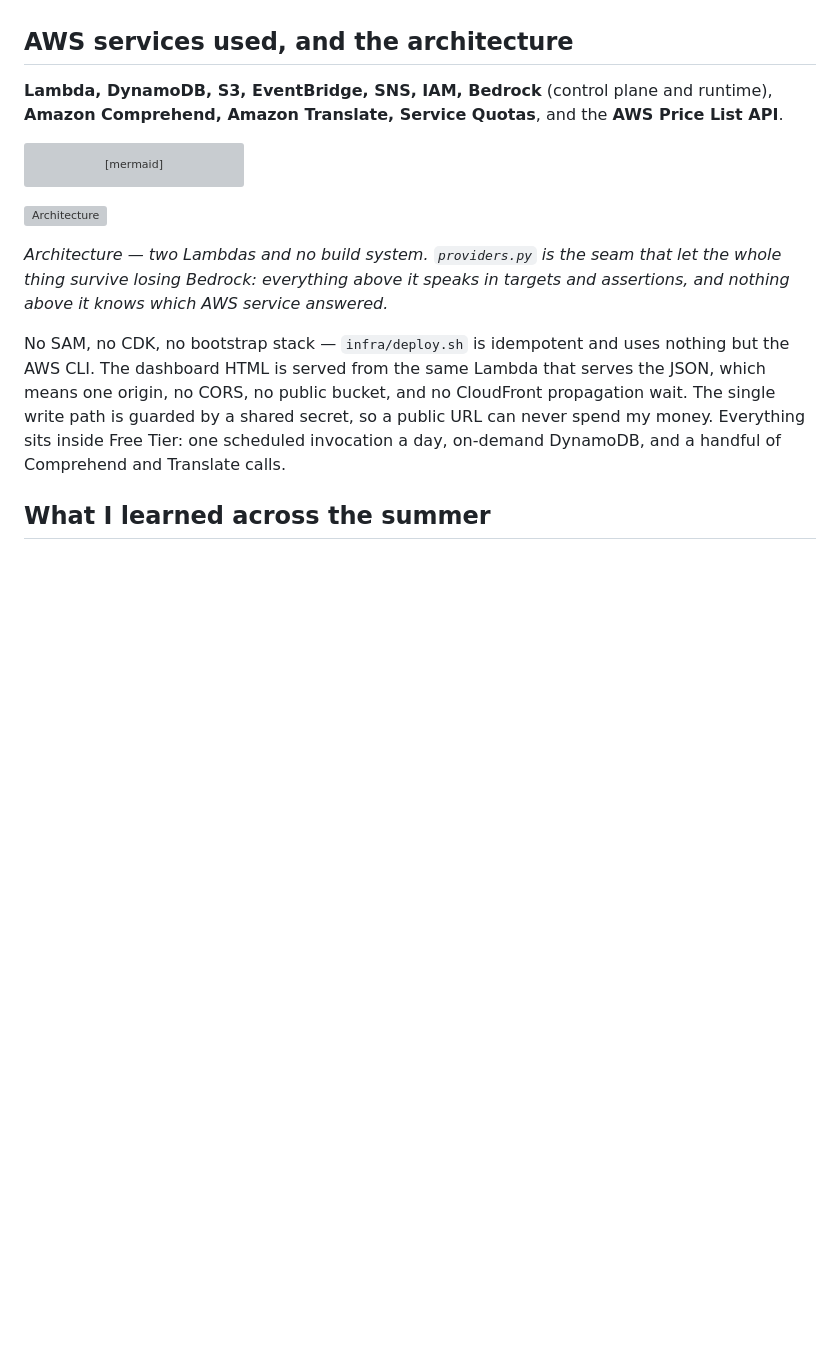
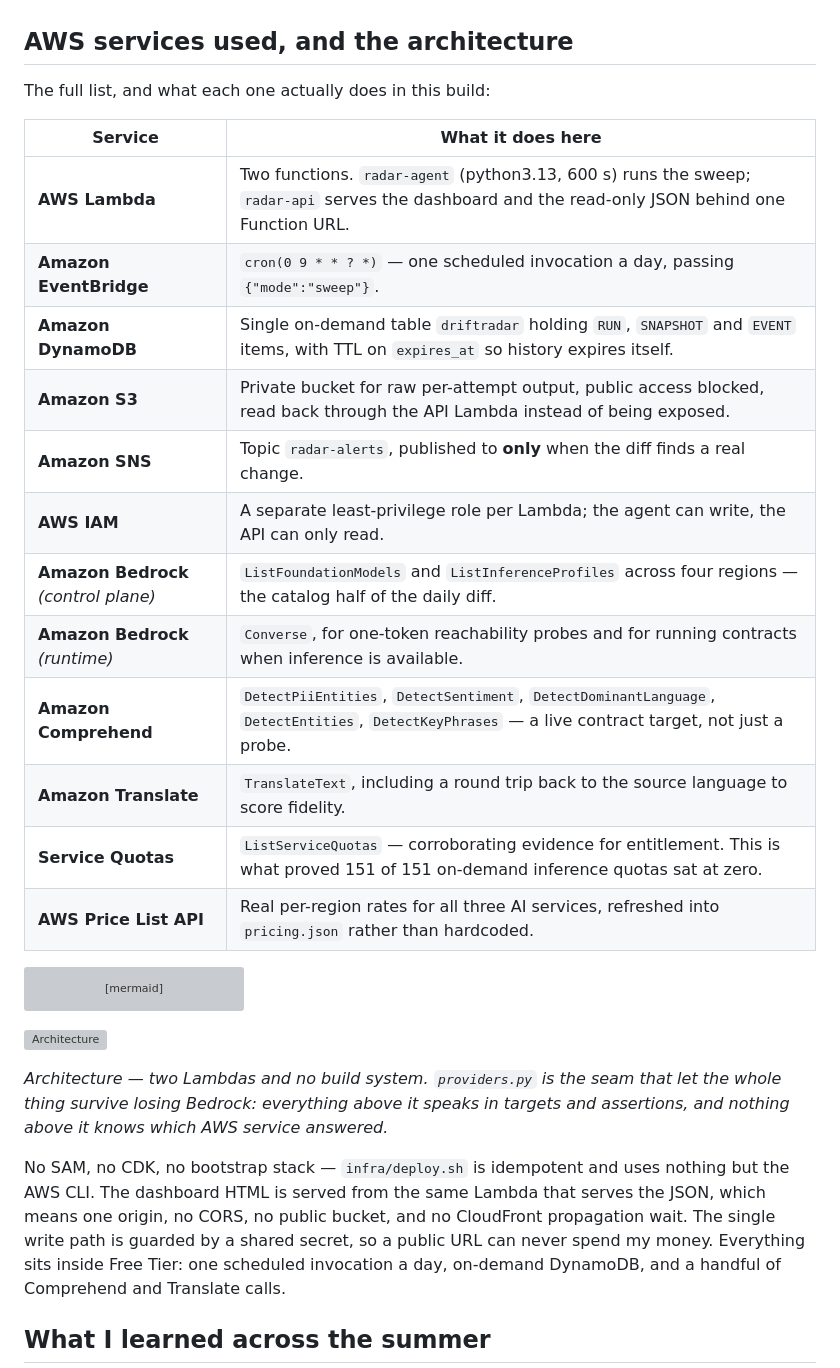
Before and after one commit to harshendram/aws-weekend-challenge2, a Markdown page: docs/ARTICLE.md, the part around the change. GitHub-like rendering; blank space fills up the shorter version; grey boxes are pictures that could not be loaded.

Commit message:
List AWS services as a table with their actual role
A bare comma-separated list of eleven services says nothing about why any of
them is there. Replaces it with a table naming the concrete API or resource
each one provides, verified against deploy.sh and the agent source.

Co-authored-by: Cursor <cursoragent@cursor.com>

````diff
--- a/docs/ARTICLE.md
+++ b/docs/ARTICLE.md
@@ -150,9 +150,22 @@ satisfy the contract, which felt more honest than hiding it.*
 
 ## AWS services used, and the architecture
 
-**Lambda, DynamoDB, S3, EventBridge, SNS, IAM, Bedrock** (control plane and
-runtime), **Amazon Comprehend, Amazon Translate, Service Quotas**, and the
-**AWS Price List API**.
+The full list, and what each one actually does in this build:
+
+| Service | What it does here |
+| --- | --- |
+| **AWS Lambda** | Two functions. `radar-agent` (python3.13, 600 s) runs the sweep; `radar-api` serves the dashboard and the read-only JSON behind one Function URL. |
+| **Amazon EventBridge** | `cron(0 9 * * ? *)` — one scheduled invocation a day, passing `{"mode":"sweep"}`. |
+| **Amazon DynamoDB** | Single on-demand table `driftradar` holding `RUN`, `SNAPSHOT` and `EVENT` items, with TTL on `expires_at` so history expires itself. |
+| **Amazon S3** | Private bucket for raw per-attempt output, public access blocked, read back through the API Lambda instead of being exposed. |
+| **Amazon SNS** | Topic `radar-alerts`, published to **only** when the diff finds a real change. |
+| **AWS IAM** | A separate least-privilege role per Lambda; the agent can write, the API can only read. |
+| **Amazon Bedrock** *(control plane)* | `ListFoundationModels` and `ListInferenceProfiles` across four regions — the catalog half of the daily diff. |
+| **Amazon Bedrock** *(runtime)* | `Converse`, for one-token reachability probes and for running contracts when inference is available. |
+| **Amazon Comprehend** | `DetectPiiEntities`, `DetectSentiment`, `DetectDominantLanguage`, `DetectEntities`, `DetectKeyPhrases` — a live contract target, not just a probe. |
+| **Amazon Translate** | `TranslateText`, including a round trip back to the source language to score fidelity. |
+| **Service Quotas** | `ListServiceQuotas` — corroborating evidence for entitlement. This is what proved 151 of 151 on-demand inference quotas sat at zero. |
+| **AWS Price List API** | Real per-region rates for all three AI services, refreshed into `pricing.json` rather than hardcoded. |
 
 ```mermaid
 flowchart TB
````
